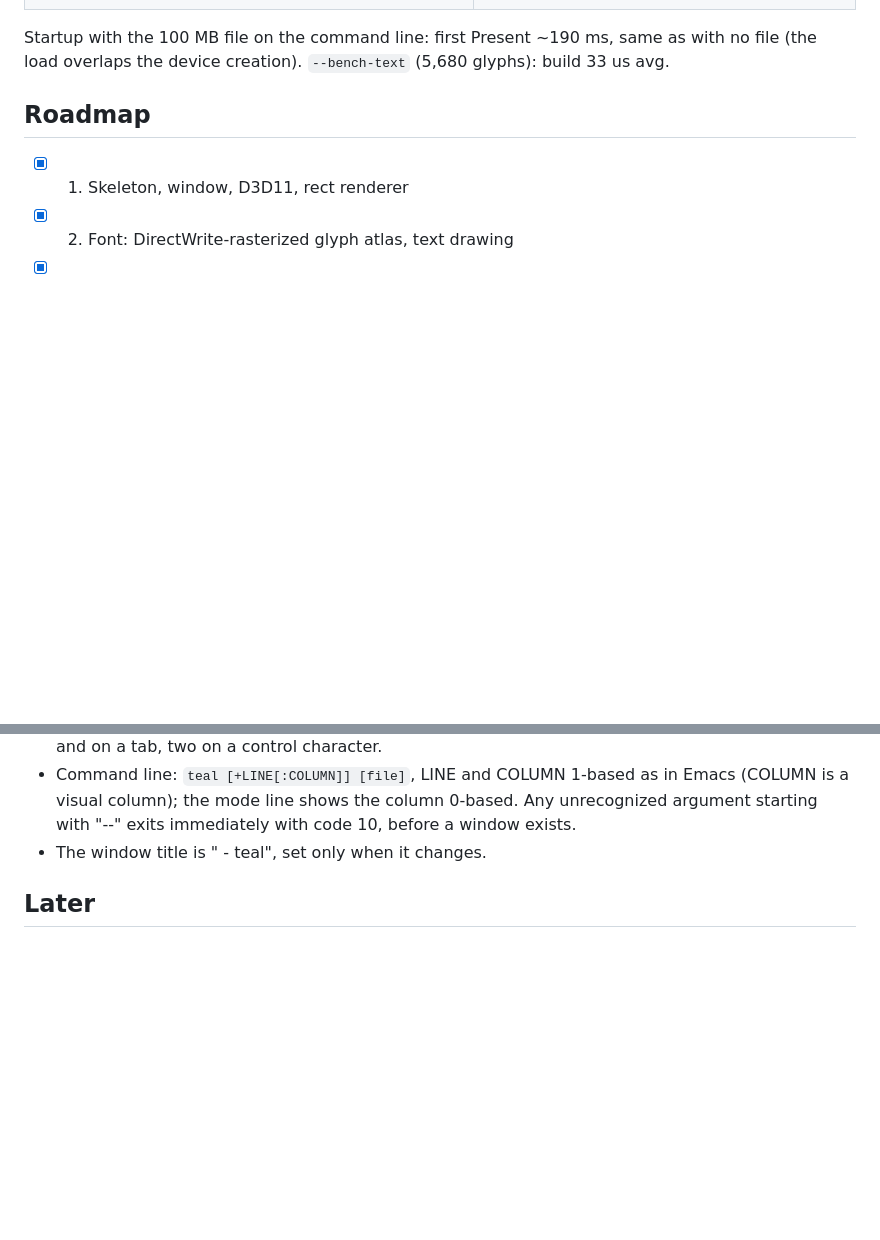
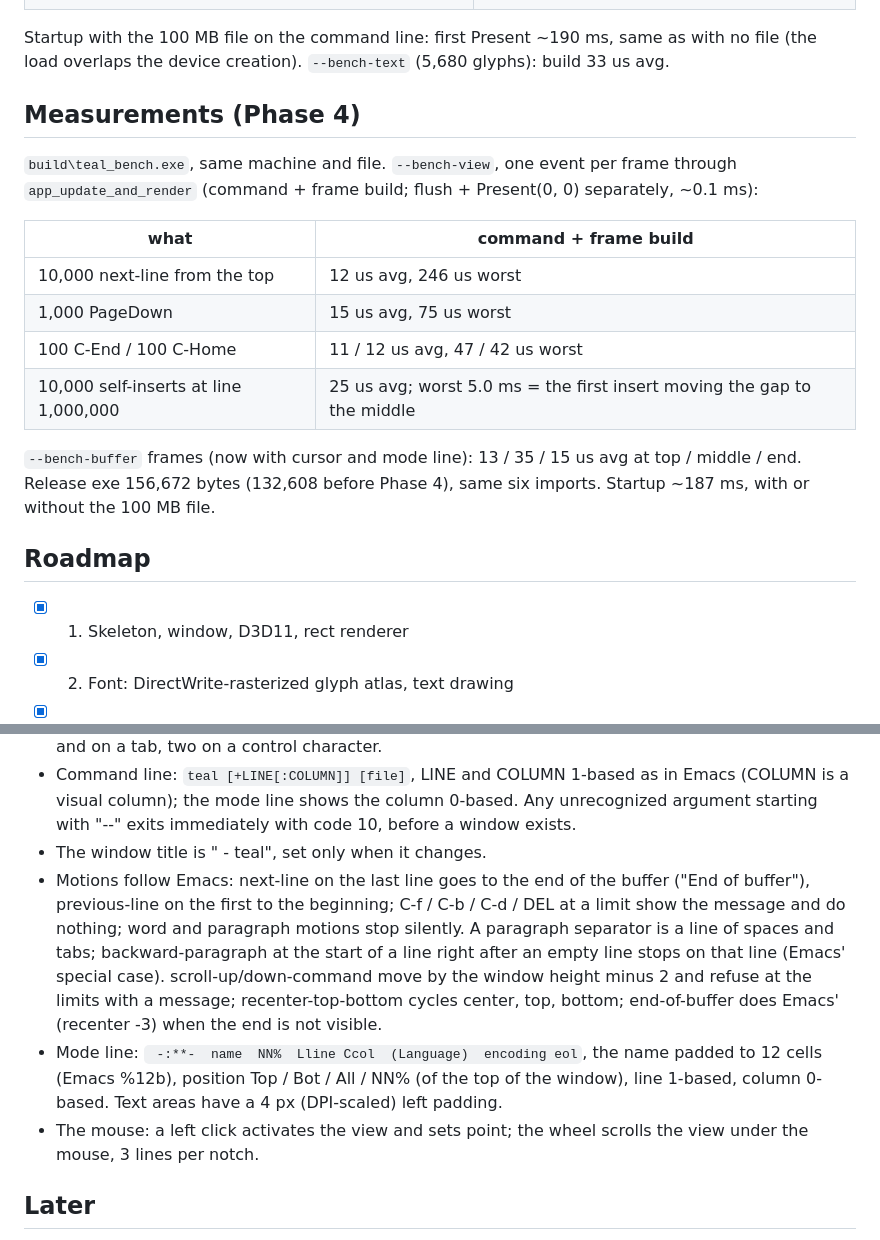
Before and after one commit to Bskasan/ronin-text-editor, a Markdown page: docs/ARCHITECTURE.md, 2 parts joined by grey strips. Rendered like a GitHub page; blank space fills up the shorter version.

Commit message:
docs: phase 4 measurements, module map, flags and exit codes
Co-Authored-By: Claude Opus 5.5 <noreply@anthropic.com>

```diff
--- a/docs/ARCHITECTURE.md
+++ b/docs/ARCHITECTURE.md
@@ -80,6 +81,22 @@ as text events.
 
 Startup with the 100 MB file on the command line: first Present ~190 ms, same as with no file
 (the load overlaps the device creation). `--bench-text` (5,680 glyphs): build 33 us avg.
+
+## Measurements (Phase 4)
+
+`build\teal_bench.exe`, same machine and file. `--bench-view`, one event per frame through
+`app_update_and_render` (command + frame build; flush + Present(0, 0) separately, ~0.1 ms):
+
+| what | command + frame build |
+|---|---|
+| 10,000 next-line from the top | 12 us avg, 246 us worst |
+| 1,000 PageDown | 15 us avg, 75 us worst |
+| 100 C-End / 100 C-Home | 11 / 12 us avg, 47 / 42 us worst |
+| 10,000 self-inserts at line 1,000,000 | 25 us avg; worst 5.0 ms = the first insert moving the gap to the middle |
+
+`--bench-buffer` frames (now with cursor and mode line): 13 / 35 / 15 us avg at top / middle /
+end. Release exe 156,672 bytes (132,608 before Phase 4), same six imports. Startup ~187 ms,
+with or without the 100 MB file.
 
 ## Roadmap
 
@@ -236,6 +253,18 @@ Startup with the 100 MB file on the command line: first Present ~190 ms, same as
   visual column); the mode line shows the column 0-based. Any unrecognized argument starting
   with "--" exits immediately with code 10, before a window exists.
 - The window title is "<buffer name> - teal", set only when it changes.
+- Motions follow Emacs: next-line on the last line goes to the end of the buffer ("End of
+  buffer"), previous-line on the first to the beginning; C-f / C-b / C-d / DEL at a limit show
+  the message and do nothing; word and paragraph motions stop silently. A paragraph separator
+  is a line of spaces and tabs; backward-paragraph at the start of a line right after an empty
+  line stops on that line (Emacs' special case). scroll-up/down-command move by the window
+  height minus 2 and refuse at the limits with a message; recenter-top-bottom cycles center,
+  top, bottom; end-of-buffer does Emacs' (recenter -3) when the end is not visible.
+- Mode line: ` -:**-  name  NN%  Lline Ccol  (Language)  encoding eol`, the name padded to 12
+  cells (Emacs %12b), position Top / Bot / All / NN% (of the top of the window), line 1-based,
+  column 0-based. Text areas have a 4 px (DPI-scaled) left padding.
+- The mouse: a left click activates the view and sets point; the wheel scrolls the view under
+  the mouse, 3 lines per notch.
 
 ## Later
 
```
Also changed, not shown: other parts of docs/ARCHITECTURE.md (+5 -4 lines), CLAUDE.md (+22 -8 lines).
